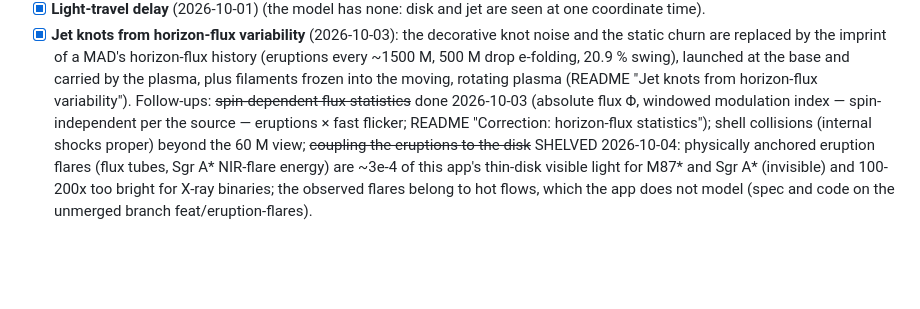
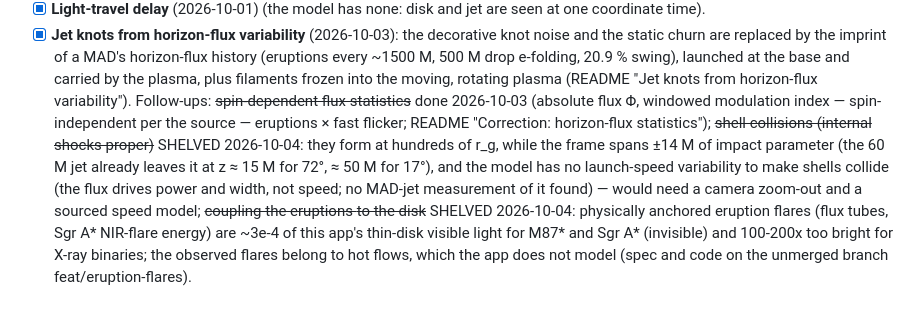
Before and after one commit to samrht/blackhole-sim, a Markdown page: docs/ROADMAP.md, the part around the change. GitHub-like rendering; blank space fills up the shorter version.

Commit message:
Roadmap: shell collisions shelved (off-screen beyond the frame; no sourced launch-speed variability)

```diff
--- a/docs/ROADMAP.md
+++ b/docs/ROADMAP.md
@@ -49,7 +49,10 @@ this file is the queue. Each item gets its own spec (and plan) before code, as e
   replaced by the imprint of a MAD's horizon-flux history (eruptions every ~1500 M, 500 M drop e-folding, 20.9 %
   swing), launched at the base and carried by the plasma, plus filaments frozen into the moving, rotating plasma
   (README "Jet knots from horizon-flux variability"). Follow-ups: ~~spin-dependent flux statistics~~ done 2026-10-03 (absolute flux Φ, windowed
-  modulation index — spin-independent per the source — eruptions × fast flicker; README "Correction: horizon-flux statistics"); shell collisions (internal shocks proper) beyond the 60 M view; ~~coupling the eruptions
+  modulation index — spin-independent per the source — eruptions × fast flicker; README "Correction: horizon-flux statistics"); ~~shell collisions (internal shocks proper)~~ SHELVED 2026-10-04: they form at hundreds of
+  r_g, while the frame spans ±14 M of impact parameter (the 60 M jet already leaves it at z ≈ 15 M for 72°, ≈ 50 M
+  for 17°), and the model has no launch-speed variability to make shells collide (the flux drives power and width,
+  not speed; no MAD-jet measurement of it found) — would need a camera zoom-out and a sourced speed model; ~~coupling the eruptions
   to the disk~~ SHELVED 2026-10-04: physically anchored eruption flares (flux tubes, Sgr A* NIR-flare energy) are
   ~3e-4 of this app's thin-disk visible light for M87* and Sgr A* (invisible) and 100-200x too bright for X-ray
   binaries; the observed flares belong to hot flows, which the app does not model (spec and code on the unmerged
```
